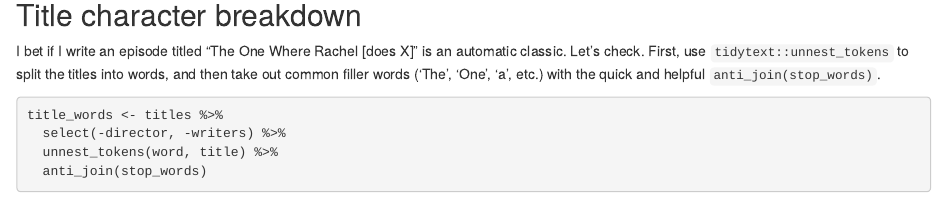
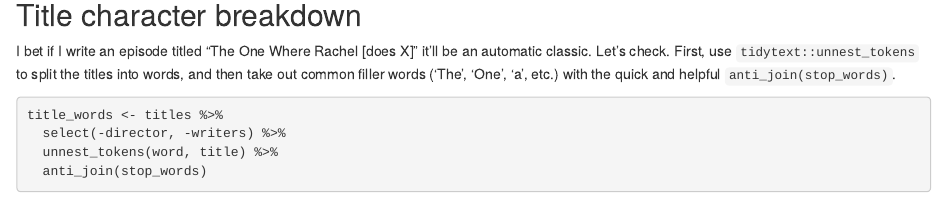
Before and after one commit to tweed1e/weblog, an R Markdown document (content/post/2017-12-18-rvest-friends-episodes.Rmd): the page in a window 1100 px wide, from 2630 px down. Rendered offline with R 4.5, knitr and Pandoc, with nearby package versions; some code elsewhere in the file could not run offline.

Commit message:
Fix typos.

````diff
--- a/content/post/2017-12-18-rvest-friends-episodes.Rmd
+++ b/content/post/2017-12-18-rvest-friends-episodes.Rmd
@@ -157,7 +157,7 @@ Nope. I guess he did ok, mainly focusing on Seasons 7 and 8 and coming out with
 
 ## Title character breakdown
 
-I bet if I write an episode titled "The One Where Rachel [does X]" is an automatic classic. Let's check. First, use `tidytext::unnest_tokens` to split the titles into words, and then take out common filler words ('The', 'One', 'a', etc.) with the quick and helpful `anti_join(stop_words)`.
+I bet if I write an episode titled "The One Where Rachel [does X]" it'll be an automatic classic. Let's check. First, use `tidytext::unnest_tokens` to split the titles into words, and then take out common filler words ('The', 'One', 'a', etc.) with the quick and helpful `anti_join(stop_words)`.
 
 ``` {r}
 title_words <- titles %>%
````
Also changed, not shown: content/post/2017-12-18-rvest-friends-episodes.html, static/post/2017-12-18-rvest-friends-episodes_files/figure-html/unnamed-chunk-9-1.png, content/post/2017-12-18-rvest-friends-episodes.Rmd (2 more changed lines), 3 other files.
